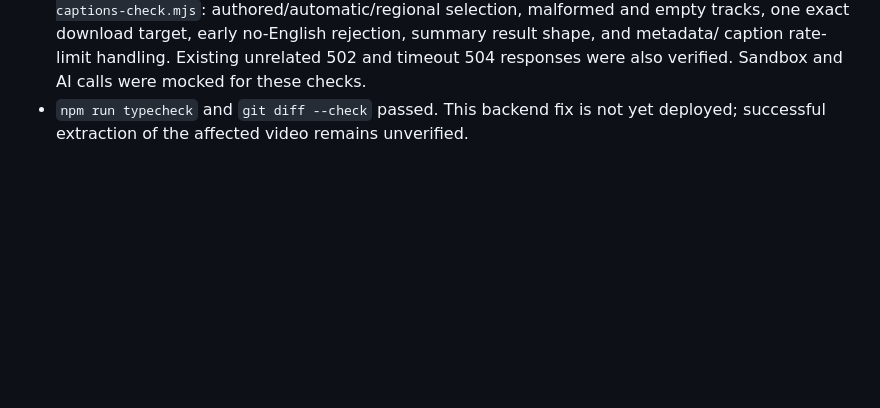
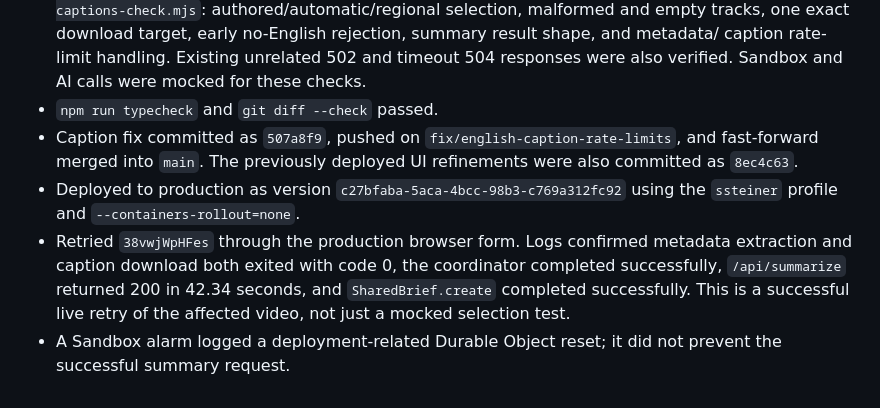
Before and after one commit to simonhimself/ytdw, a Markdown page: TEST_RESULTS.md, the part around the change. GitHub-like rendering; blank space fills up the shorter version.

Commit message:
docs(captions): record successful production retry

```diff
--- a/TEST_RESULTS.md
+++ b/TEST_RESULTS.md
@@ -148,5 +148,16 @@ checks for this release follow the table.
   download target, early no-English rejection, summary result shape, and metadata/
   caption rate-limit handling. Existing unrelated 502 and timeout 504 responses
   were also verified. Sandbox and AI calls were mocked for these checks.
-- `npm run typecheck` and `git diff --check` passed. This backend fix is not yet
-  deployed; successful extraction of the affected video remains unverified.
+- `npm run typecheck` and `git diff --check` passed.
+- Caption fix committed as `507a8f9`, pushed on `fix/english-caption-rate-limits`,
+  and fast-forward merged into `main`. The previously deployed UI refinements
+  were also committed as `8ec4c63`.
+- Deployed to production as version `c27bfaba-5aca-4bcc-98b3-c769a312fc92` using
+  the `ssteiner` profile and `--containers-rollout=none`.
+- Retried `38vwjWpHFes` through the production browser form. Logs confirmed
+  metadata extraction and caption download both exited with code 0, the
+  coordinator completed successfully, `/api/summarize` returned 200 in 42.34
+  seconds, and `SharedBrief.create` completed successfully. This is a successful
+  live retry of the affected video, not just a mocked selection test.
+- A Sandbox alarm logged a deployment-related Durable Object reset; it did not
+  prevent the successful summary request.
```
